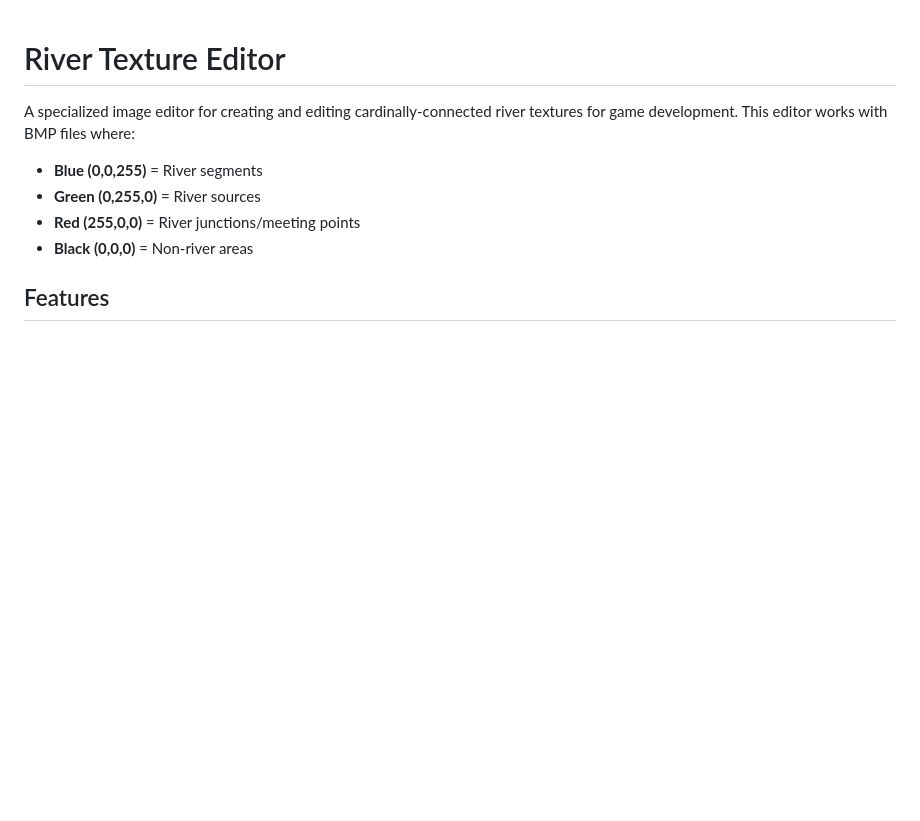
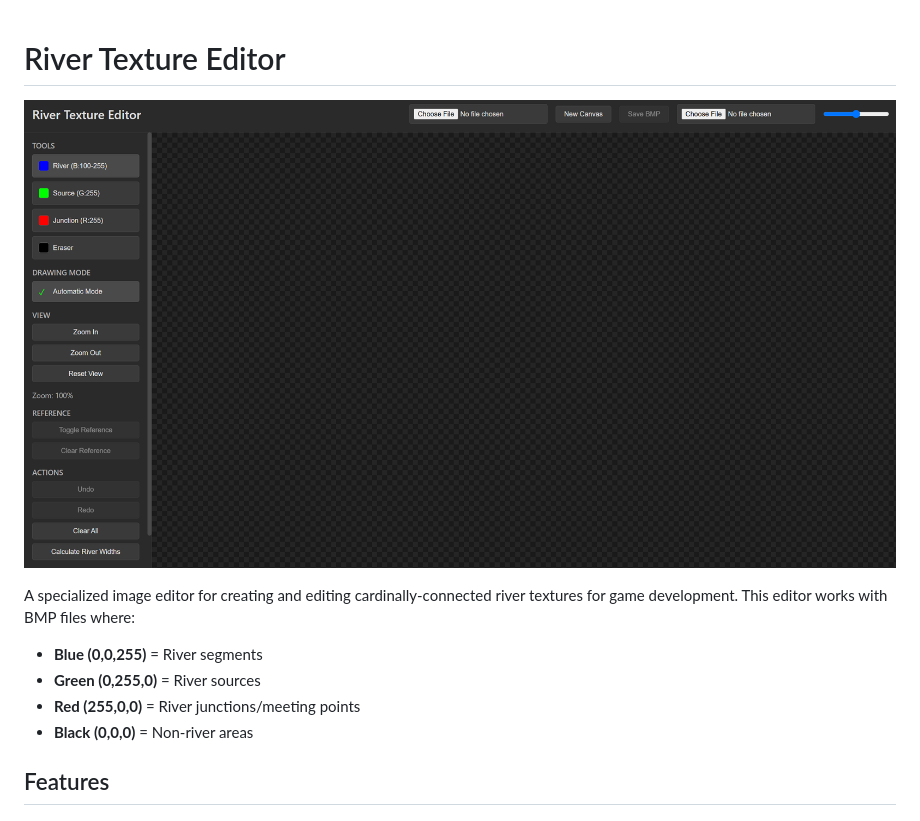
Before and after one commit to joe-gibbs/river-editor, a Markdown page: README.md, the part around the change. Drawn GitHub-style; pictures changed too: screenshot.png (added); blank space fills up the shorter version.

Commit message:
Add screenshot to README for visual reference

```diff
--- a/README.md
+++ b/README.md
@@ -1,4 +1,6 @@
 # River Texture Editor
+
+![River Texture Editor](./screenshot.png)
 
 A specialized image editor for creating and editing cardinally-connected river textures for game development. This editor works with BMP files where:
 
```
